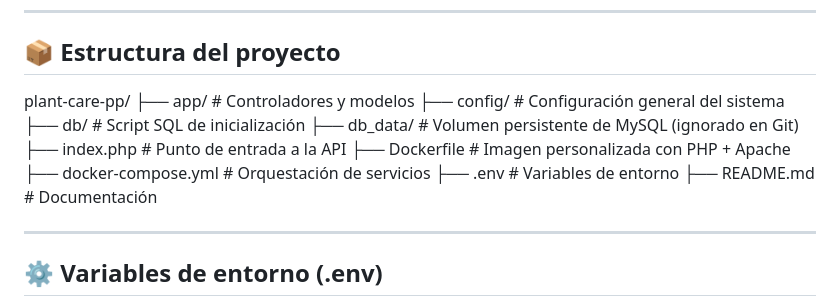
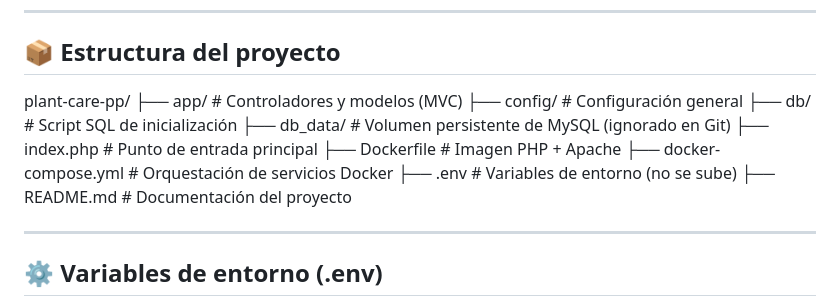
Before and after one commit to KarenLC23/plant-care-api, a Markdown page: README.md, the part around the change. Rendered like a GitHub page.

```diff
--- a/README.md
+++ b/README.md
@@ -18,15 +18,15 @@ Este proyecto está **dockerizado** y listo para usarse como parte de un **porta
 
 ## 📦 Estructura del proyecto
 plant-care-pp/
-├── app/ # Controladores y modelos
-├── config/ # Configuración general del sistema
+├── app/ # Controladores y modelos (MVC)
+├── config/ # Configuración general
 ├── db/ # Script SQL de inicialización
 ├── db_data/ # Volumen persistente de MySQL (ignorado en Git)
-├── index.php # Punto de entrada a la API
-├── Dockerfile # Imagen personalizada con PHP + Apache
-├── docker-compose.yml # Orquestación de servicios
-├── .env # Variables de entorno
-├── README.md # Documentación
+├── index.php # Punto de entrada principal
+├── Dockerfile # Imagen PHP + Apache
+├── docker-compose.yml # Orquestación de servicios Docker
+├── .env # Variables de entorno (no se sube)
+├── README.md # Documentación del proyecto
 
 ---
 
```
